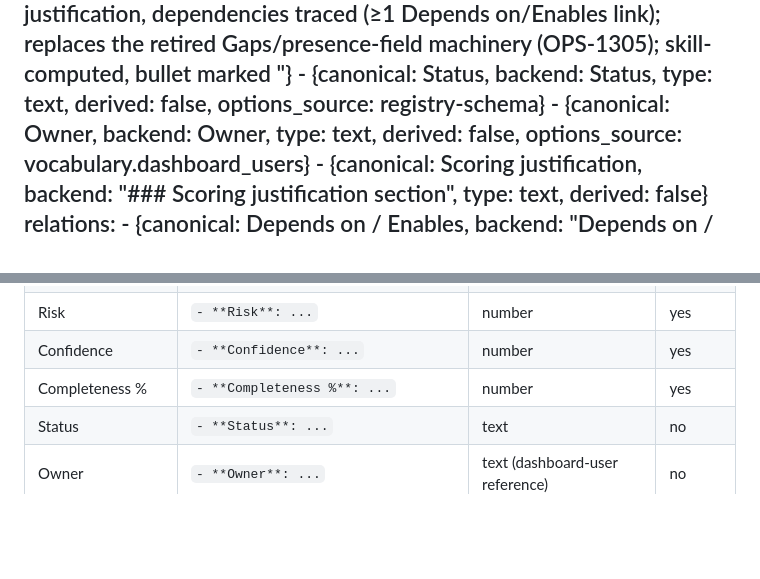
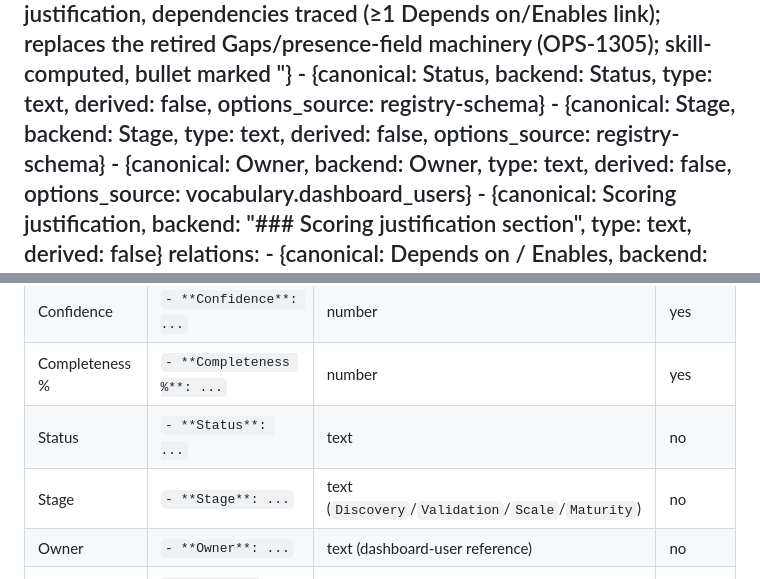
Before and after one commit to bfish1996/validation-os, a Markdown page: connectors/local-files-schema.md, 2 parts joined by grey strips. Drawn GitHub-style; blank space fills up the shorter version.

Commit message:
Add Stage to local-files connector schema (CI validate fix)

```diff
--- a/connectors/local-files-schema.md
+++ b/connectors/local-files-schema.md
@@ -28,6 +28,7 @@ registers:
       - {canonical: Confidence, backend: Confidence, type: number, derived: true, formula: "signed weighted average of concluded Validated/Invalidated belief entries scored against this row, weight = |Strength| × Source quality × commitmentFactor (1.0 if the entry's reading has an Experiment else 0.85; never reorders rungs), neutral prior w0=100 (hard floor ≥98), deduped per (belief, source) to the strongest/most-recent (experiment-guardrails.md §2); skill-computed, bullet marked <!-- derived -->"}
       - {canonical: Completeness %, backend: Completeness %, type: number, derived: true, formula: "filled slots / all slots × 100 over five structural slots: Description, Lens, Impact, Scoring justification, dependencies traced (≥1 Depends on/Enables link); replaces the retired Gaps/presence-field machinery (OPS-1305); skill-computed, bullet marked <!-- derived -->"}
       - {canonical: Status, backend: Status, type: text, derived: false, options_source: registry-schema}
+      - {canonical: Stage, backend: Stage, type: text, derived: false, options_source: registry-schema}
       - {canonical: Owner, backend: Owner, type: text, derived: false, options_source: vocabulary.dashboard_users}
       - {canonical: Scoring justification, backend: "### Scoring justification section", type: text, derived: false}
     relations:
@@ -161,6 +162,7 @@ per record named by ID (`<ID>.md`):
 | Confidence | `- **Confidence**: ...` | number | yes |
 | Completeness % | `- **Completeness %**: ...` | number | yes |
 | Status | `- **Status**: ...` | text | no |
+| Stage | `- **Stage**: ...` | text (`Discovery`/`Validation`/`Scale`/`Maturity`) | no |
 | Owner | `- **Owner**: ...` | text (dashboard-user reference) | no |
 | Scoring justification | `- **Scoring justification**: ...` | text | no |
 | Depends on / Enables | `- **Depends on**: ...` / `- **Enables**: ...` | text (IDs) | no |
```
